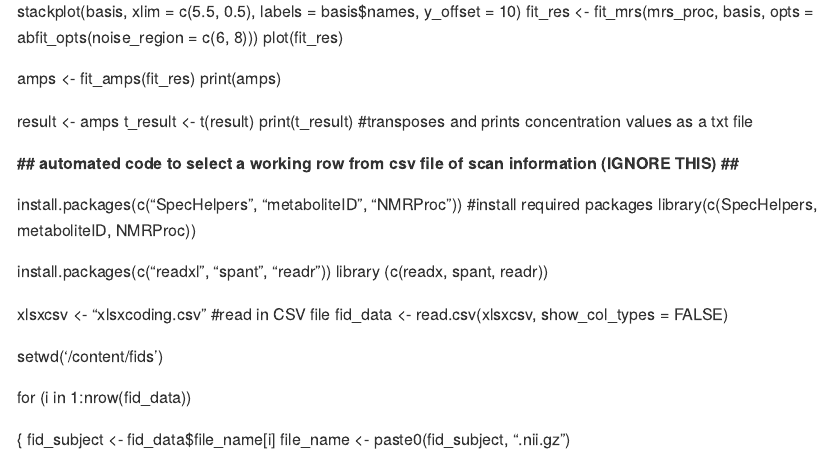
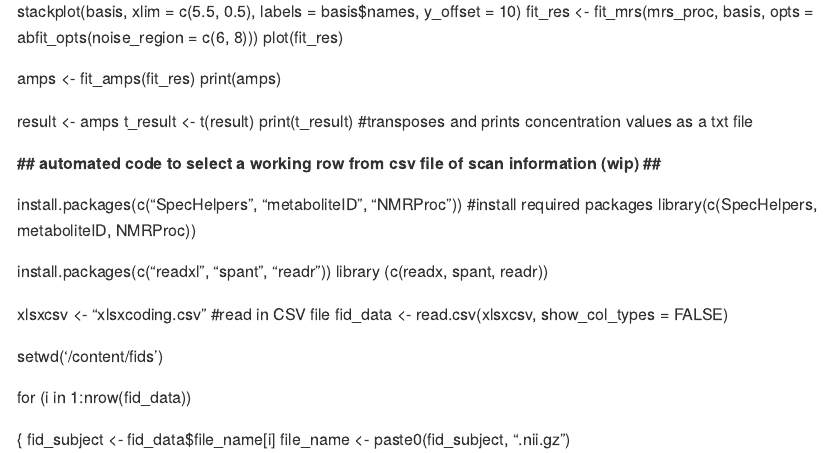
Before and after one commit to grandjeanlab/shank3mrs, an R Markdown document (analysis.Rmd): the page in a window 1100 px wide, from 500 px down. Rendered offline with R 4.5, knitr and Pandoc, with nearby package versions.

Commit message:
Update analysis.Rmd

```diff
--- a/analysis.Rmd
+++ b/analysis.Rmd
@@ -44,7 +44,7 @@ library(spant)
   t_result <- t(result)
   print(t_result) #transposes and prints concentration values as a txt file
 
-**## automated code to select a working row from csv file of scan information (IGNORE THIS) ##**
+**## automated code to select a working row from csv file of scan information (wip) ##**
 
 install.packages(c("SpecHelpers", "metaboliteID", "NMRProc")) #install required packages
 library(c(SpecHelpers, metaboliteID, NMRProc))
```
